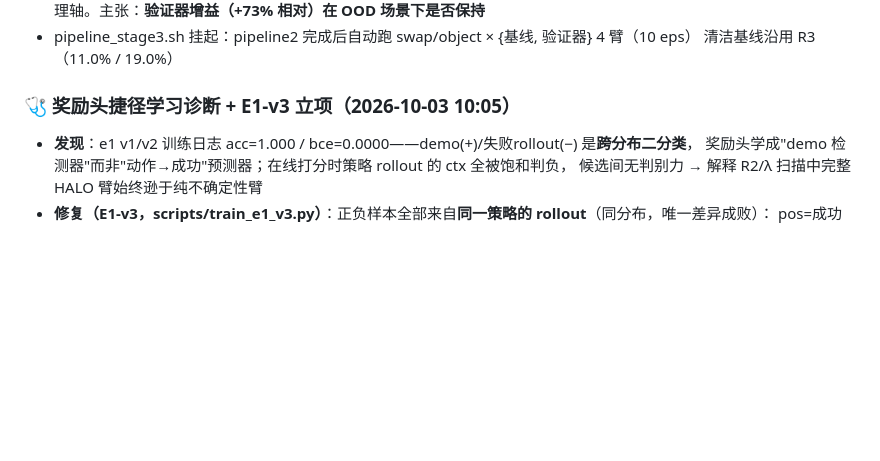
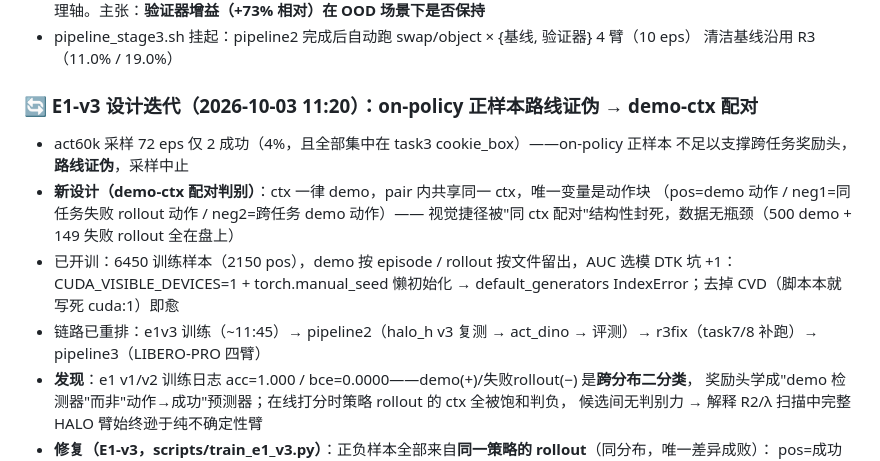
Before and after one commit to Algorineko/halo-wam, a Markdown page: docs/progress.md, the part around the change. GitHub-like rendering; blank space fills up the shorter version.

Commit message:
progress: E1-v3 设计迭代记录
Co-Authored-By: Claude Code <noreply@anthropic.com>

```diff
--- a/docs/progress.md
+++ b/docs/progress.md
@@ -105,7 +105,17 @@ checkpoint 已传 ModelScope（e0_prod/dyn_ens_k5_s4000.pt）。生产版世界
 - pipeline_stage3.sh 挂起：pipeline2 完成后自动跑 swap/object × {基线, 验证器} 4 臂（10 eps）
   清洁基线沿用 R3（11.0% / 19.0%）
 
-### 🩺 奖励头捷径学习诊断 + E1-v3 立项（2026-10-03 10:05）
+### 🔄 E1-v3 设计迭代（2026-10-03 11:20）：on-policy 正样本路线证伪 → demo-ctx 配对
+- act60k 采样 72 eps 仅 2 成功（4%，且全部集中在 task3 cookie_box）——on-policy 正样本
+  不足以支撑跨任务奖励头，**路线证伪**，采样中止
+- **新设计（demo-ctx 配对判别）**：ctx 一律 demo，pair 内共享同一 ctx，唯一变量是动作块
+  （pos=demo 动作 / neg1=同任务失败 rollout 动作 / neg2=跨任务 demo 动作）——
+  视觉捷径被"同 ctx 配对"结构性封死，数据无瓶颈（500 demo + 149 失败 rollout 全在盘上）
+- 已开训：6450 训练样本（2150 pos），demo 按 episode / rollout 按文件留出，AUC 选模
+  DTK 坑 +1：CUDA_VISIBLE_DEVICES=1 + torch.manual_seed 懒初始化 → default_generators
+  IndexError；去掉 CVD（脚本本就写死 cuda:1）即愈
+- 链路已重排：e1v3 训练（~11:45）→ pipeline2（halo_h v3 复测 → act_dino → 评测）→
+  r3fix（task7/8 补跑）→ pipeline3（LIBERO-PRO 四臂）
 - **发现**：e1 v1/v2 训练日志 acc=1.000 / bce=0.0000——demo(+)/失败rollout(−) 是**跨分布二分类**，
   奖励头学成"demo 检测器"而非"动作→成功"预测器；在线打分时策略 rollout 的 ctx 全被饱和判负，
   候选间无判别力 → 解释 R2/λ 扫描中完整 HALO 臂始终逊于纯不确定性臂
```
